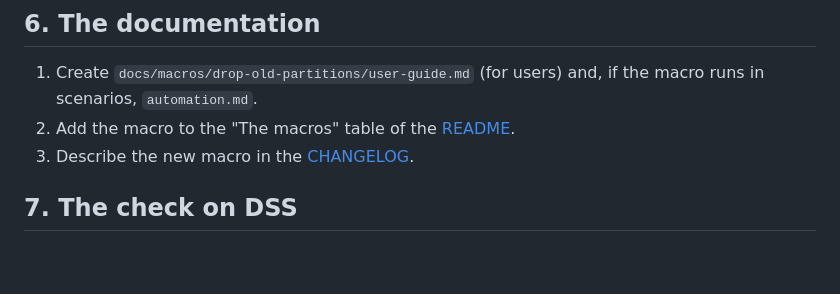
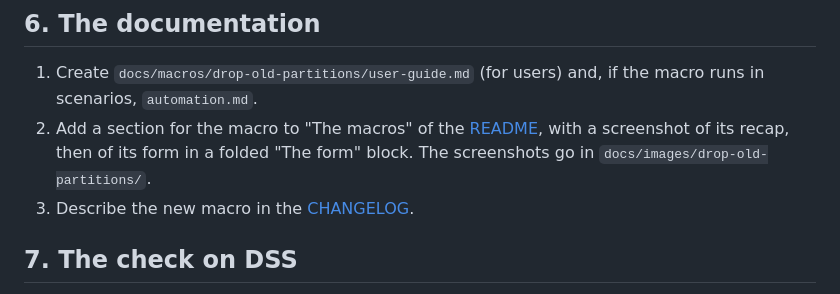
Before and after one commit to Zyniel/dss-plugin-clear-datasets-by-tags, a Markdown page: docs/adding-a-macro.md, the part around the change. Rendered like a GitHub page; blank space fills up the shorter version.

```diff
--- a/docs/adding-a-macro.md
+++ b/docs/adding-a-macro.md
@@ -69,7 +69,7 @@ Copy `python-runnables/clear-datasets-by-tags/runnable.py` into `python-runnable
 ## 6. The documentation
 
 1. Create `docs/macros/drop-old-partitions/user-guide.md` (for users) and, if the macro runs in scenarios, `automation.md`.
-2. Add the macro to the "The macros" table of the [README](../README.md).
+2. Add a section for the macro to "The macros" of the [README](../README.md), with a screenshot of its recap, then of its form in a folded "The form" block. The screenshots go in `docs/images/drop-old-partitions/`.
 3. Describe the new macro in the [CHANGELOG](../CHANGELOG.md).
 
 ## 7. The check on DSS
```
Also changed, not shown: README.md (+37 -6 lines), docs/development.md (+1 -1 lines), docs/images/clear-datasets-by-tags/form.png (added), docs/images/clear-datasets-by-tags/recap.png (added), docs/images/recap-clear-datasets-by-tags.png (deleted), docs/images/report-dataset-tags/form.png (added), docs/images/report-dataset-tags/recap.png (added).
